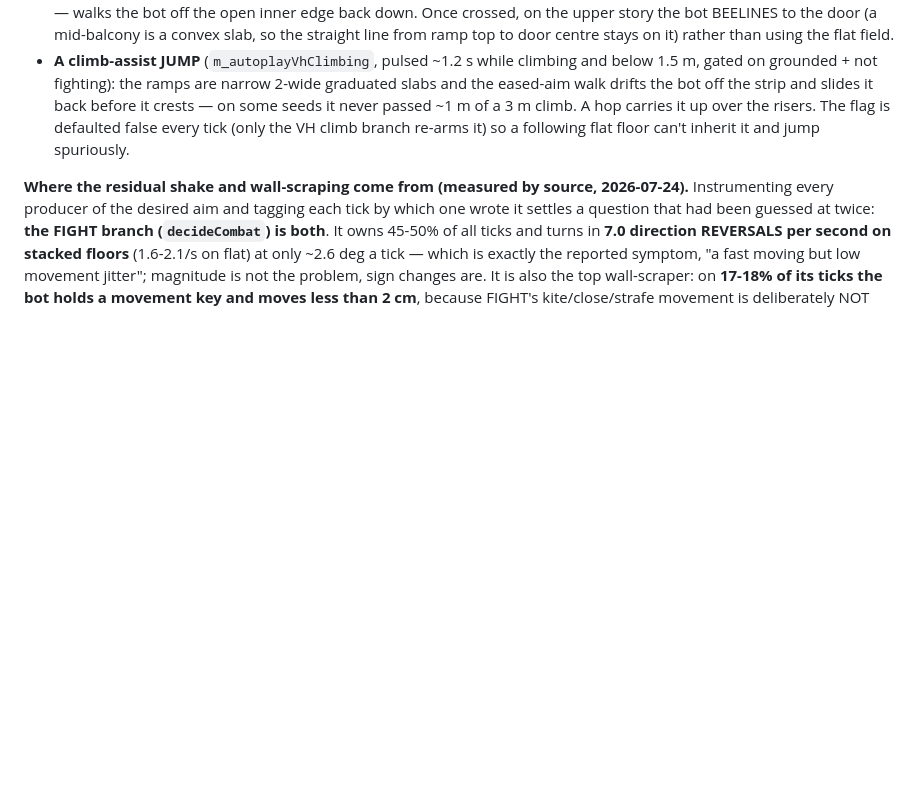
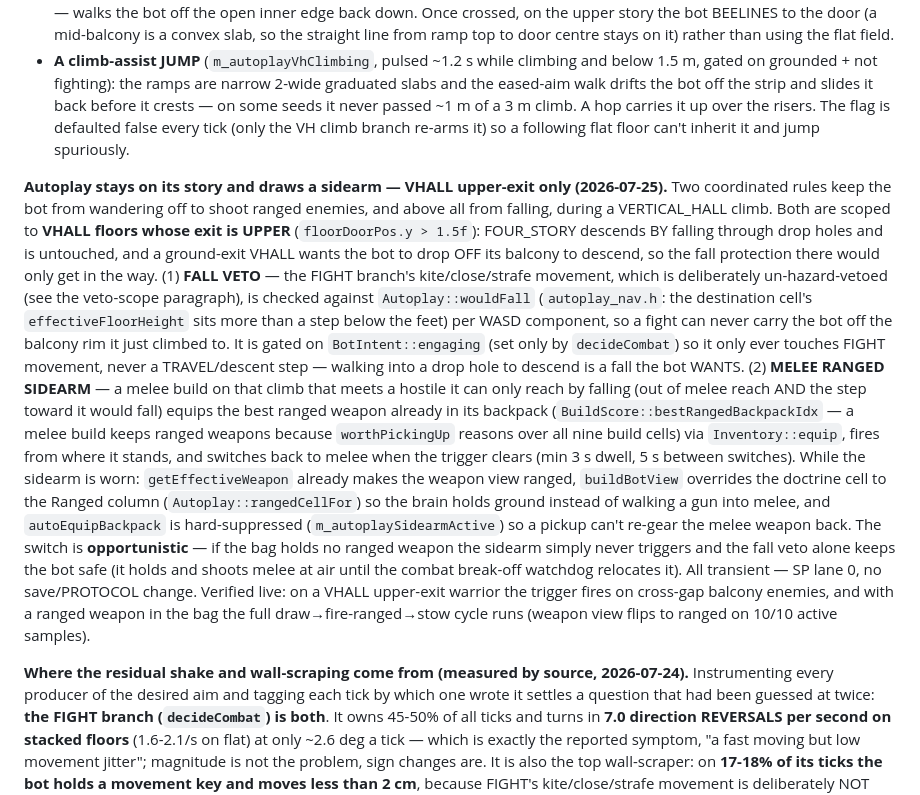
Before and after one commit to edrethardo/game, a Markdown page: CLAUDE.md, the part around the change. Drawn GitHub-style; blank space fills up the shorter version.

Commit message:
docs(autoplay): fall veto + melee ranged sidearm (VHALL upper-exit)

```diff
--- a/CLAUDE.md
+++ b/CLAUDE.md
@@ -719,6 +719,31 @@ by tracing:
   A hop carries it up over the risers. The flag is defaulted false every tick (only the VH climb branch
   re-arms it) so a following flat floor can't inherit it and jump spuriously.
 
+**Autoplay stays on its story and draws a sidearm — VHALL upper-exit only (2026-07-25).** Two coordinated
+rules keep the bot from wandering off to shoot ranged enemies, and above all from falling, during a
+VERTICAL_HALL climb. Both are scoped to **VHALL floors whose exit is UPPER** (`floorDoorPos.y > 1.5f`):
+FOUR_STORY descends BY falling through drop holes and is untouched, and a ground-exit VHALL wants the bot to
+drop OFF its balcony to descend, so the fall protection there would only get in the way. (1) **FALL VETO** —
+the FIGHT branch's kite/close/strafe movement, which is deliberately un-hazard-vetoed (see the veto-scope
+paragraph), is checked against `Autoplay::wouldFall` (`autoplay_nav.h`: the destination cell's
+`effectiveFloorHeight` sits more than a step below the feet) per WASD component, so a fight can never carry
+the bot off the balcony rim it just climbed to. It is gated on `BotIntent::engaging` (set only by
+`decideCombat`) so it only ever touches FIGHT movement, never a TRAVEL/descent step — walking into a drop
+hole to descend is a fall the bot WANTS. (2) **MELEE RANGED SIDEARM** — a melee build on that climb that
+meets a hostile it can only reach by falling (out of melee reach AND the step toward it would fall) equips
+the best ranged weapon already in its backpack (`BuildScore::bestRangedBackpackIdx` — a melee build keeps
+ranged weapons because `worthPickingUp` reasons over all nine build cells) via `Inventory::equip`, fires from
+where it stands, and switches back to melee when the trigger clears (min 3 s dwell, 5 s between switches).
+While the sidearm is worn: `getEffectiveWeapon` already makes the weapon view ranged, `buildBotView`
+overrides the doctrine cell to the Ranged column (`Autoplay::rangedCellFor`) so the brain holds ground
+instead of walking a gun into melee, and `autoEquipBackpack` is hard-suppressed (`m_autoplaySidearmActive`)
+so a pickup can't re-gear the melee weapon back. The switch is **opportunistic** — if the bag holds no ranged
+weapon the sidearm simply never triggers and the fall veto alone keeps the bot safe (it holds and shoots
+melee at air until the combat break-off watchdog relocates it). All transient — SP lane 0, no save/PROTOCOL
+change. Verified live: on a VHALL upper-exit warrior the trigger fires on cross-gap balcony enemies, and with
+a ranged weapon in the bag the full draw→fire-ranged→stow cycle runs (weapon view flips to ranged on 10/10
+active samples).
+
 **Where the residual shake and wall-scraping come from (measured by source, 2026-07-24).** Instrumenting
 every producer of the desired aim and tagging each tick by which one wrote it settles a question that had
 been guessed at twice: **the FIGHT branch (`decideCombat`) is both**. It owns 45-50% of all ticks and turns
```
Also changed, not shown: 1 other file.
